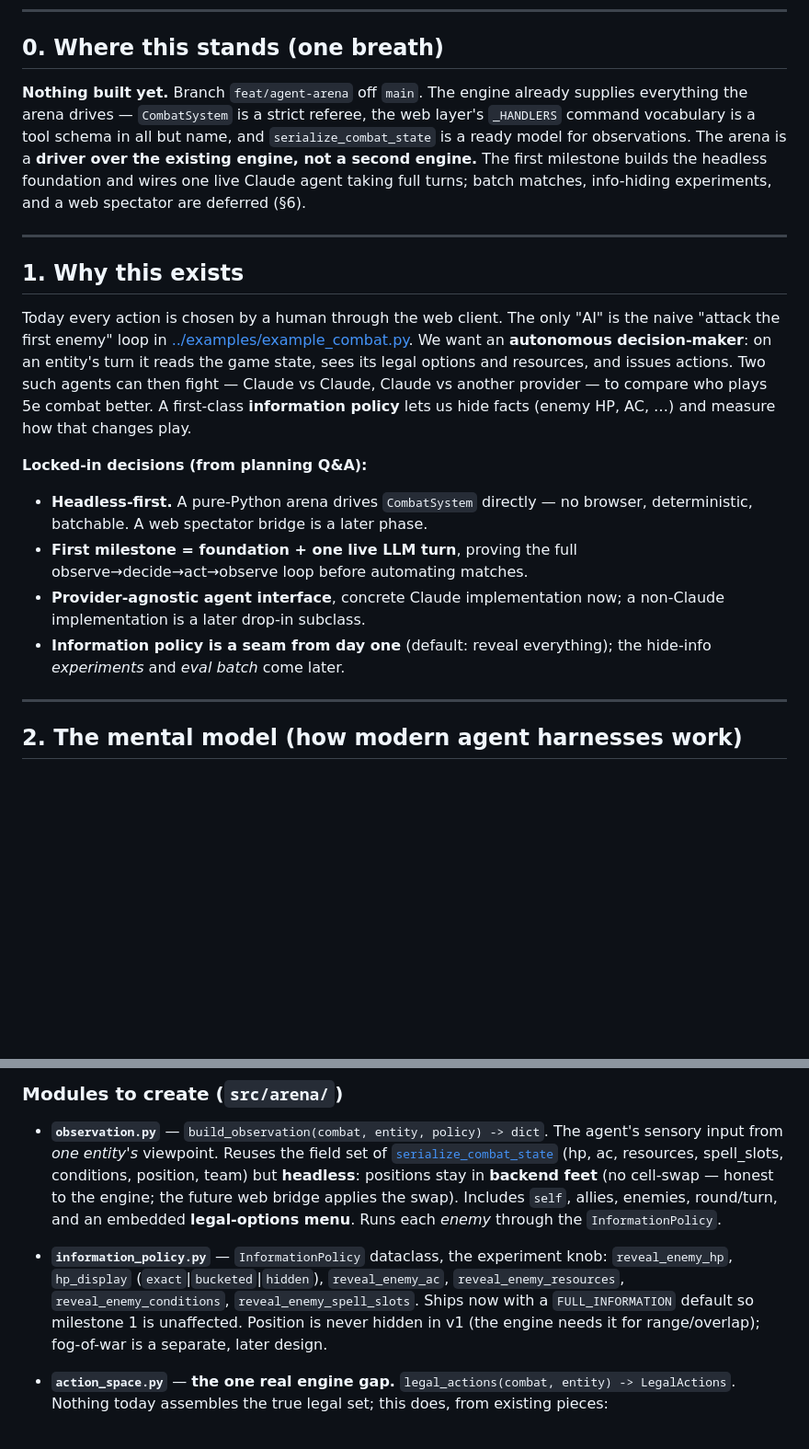
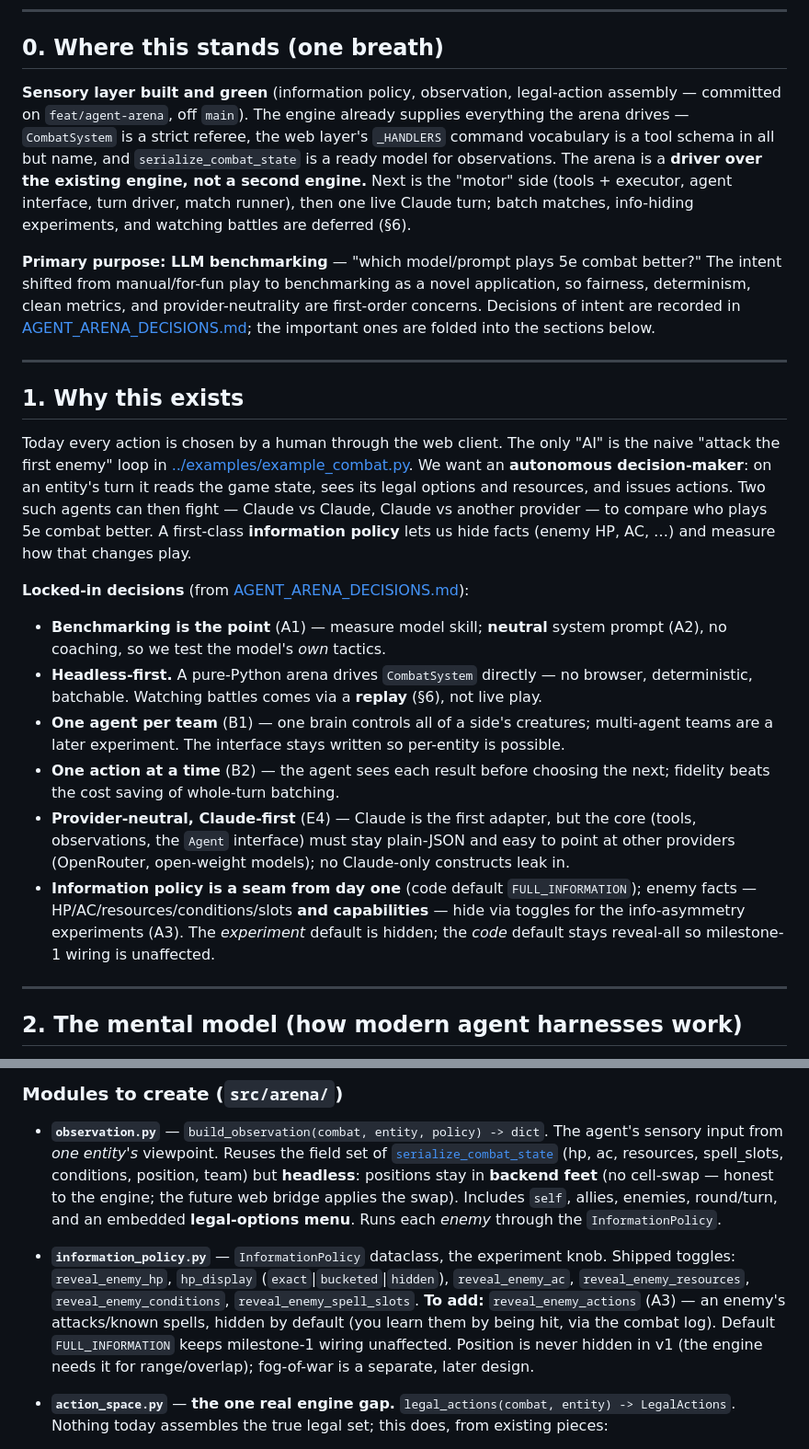
Before and after one commit to Nitrix119/DnD-Auto-Battler, a Markdown page: docs/AGENT_ARENA_PLAN.md, 2 parts joined by grey strips. Shown at 92% size. GitHub-like rendering; blank space fills up the shorter version.

```diff
--- a/docs/AGENT_ARENA_PLAN.md
+++ b/docs/AGENT_ARENA_PLAN.md
@@ -14,13 +14,20 @@
 
 ## 0. Where this stands (one breath)
 
-**Nothing built yet.** Branch `feat/agent-arena` off `main`. The engine already
-supplies everything the arena drives — `CombatSystem` is a strict referee, the web
-layer's `_HANDLERS` command vocabulary is a tool schema in all but name, and
+**Sensory layer built and green** (information policy, observation, legal-action
+assembly — committed on `feat/agent-arena`, off `main`). The engine already supplies
+everything the arena drives — `CombatSystem` is a strict referee, the web layer's
+`_HANDLERS` command vocabulary is a tool schema in all but name, and
 `serialize_combat_state` is a ready model for observations. The arena is a **driver
-over the existing engine, not a second engine.** The first milestone builds the
-headless foundation and wires one live Claude agent taking full turns; batch matches,
-info-hiding experiments, and a web spectator are deferred (§6).
+over the existing engine, not a second engine.** Next is the "motor" side (tools +
+executor, agent interface, turn driver, match runner), then one live Claude turn;
+batch matches, info-hiding experiments, and watching battles are deferred (§6).
+
+**Primary purpose: LLM benchmarking** — "which model/prompt plays 5e combat better?"
+The intent shifted from manual/for-fun play to benchmarking as a novel application, so
+fairness, determinism, clean metrics, and provider-neutrality are first-order concerns.
+Decisions of intent are recorded in [AGENT_ARENA_DECISIONS.md](AGENT_ARENA_DECISIONS.md);
+the important ones are folded into the sections below.
 
 ---
 
@@ -34,15 +41,22 @@ fight — Claude vs Claude, Claude vs another provider — to compare who plays
 better. A first-class **information policy** lets us hide facts (enemy HP, AC, …) and
 measure how that changes play.
 
-**Locked-in decisions (from planning Q&A):**
+**Locked-in decisions** (from [AGENT_ARENA_DECISIONS.md](AGENT_ARENA_DECISIONS.md)):
+- **Benchmarking is the point** (A1) — measure model skill; **neutral** system prompt
+  (A2), no coaching, so we test the model's *own* tactics.
 - **Headless-first.** A pure-Python arena drives `CombatSystem` directly — no browser,
-  deterministic, batchable. A web spectator bridge is a later phase.
-- **First milestone = foundation + one live LLM turn**, proving the full
-  observe→decide→act→observe loop before automating matches.
-- **Provider-agnostic agent interface**, concrete Claude implementation now; a
-  non-Claude implementation is a later drop-in subclass.
-- **Information policy is a seam from day one** (default: reveal everything); the
-  hide-info *experiments* and *eval batch* come later.
+  deterministic, batchable. Watching battles comes via a **replay** (§6), not live play.
+- **One agent per team** (B1) — one brain controls all of a side's creatures; multi-agent
+  teams are a later experiment. The interface stays written so per-entity is possible.
+- **One action at a time** (B2) — the agent sees each result before choosing the next;
+  fidelity beats the cost saving of whole-turn batching.
+- **Provider-neutral, Claude-first** (E4) — Claude is the first adapter, but the core
+  (tools, observations, the `Agent` interface) must stay plain-JSON and easy to point at
+  other providers (OpenRouter, open-weight models); no Claude-only constructs leak in.
+- **Information policy is a seam from day one** (code default `FULL_INFORMATION`); enemy
+  facts — HP/AC/resources/conditions/slots **and capabilities** — hide via toggles for the
+  info-asymmetry experiments (A3). The *experiment* default is hidden; the *code* default
+  stays reveal-all so milestone-1 wiring is unaffected.
 
 ---
 
@@ -116,12 +130,14 @@ Match (two teams, seeded RNG)
   `self`, allies, enemies, round/turn, and an embedded **legal-options menu**. Runs each
   *enemy* through the `InformationPolicy`.
 
-- **`information_policy.py`** — `InformationPolicy` dataclass, the experiment knob:
-  `reveal_enemy_hp`, `hp_display` (`exact`|`bucketed`|`hidden`), `reveal_enemy_ac`,
-  `reveal_enemy_resources`, `reveal_enemy_conditions`, `reveal_enemy_spell_slots`.
-  Ships now with a `FULL_INFORMATION` default so milestone 1 is unaffected. Position is
-  never hidden in v1 (the engine needs it for range/overlap); fog-of-war is a separate,
-  later design.
+- **`information_policy.py`** — `InformationPolicy` dataclass, the experiment knob.
+  Shipped toggles: `reveal_enemy_hp`, `hp_display` (`exact`|`bucketed`|`hidden`),
+  `reveal_enemy_ac`, `reveal_enemy_resources`, `reveal_enemy_conditions`,
+  `reveal_enemy_spell_slots`. **To add:** `reveal_enemy_actions` (A3) — an enemy's
+  attacks/known spells, hidden by default (you learn them by being hit, via the combat
+  log). Default `FULL_INFORMATION` keeps milestone-1 wiring unaffected. Position is never
+  hidden in v1 (the engine needs it for range/overlap); fog-of-war is a separate, later
+  design.
 
 - **`action_space.py`** — **the one real engine gap.** `legal_actions(combat, entity)
   -> LegalActions`. Nothing today assembles the true legal set; this does, from
```
Also changed, not shown: other parts of docs/AGENT_ARENA_PLAN.md (+86 -36 lines), docs/AGENT_ARENA_DECISIONS.md (added, +261 -0 lines).
